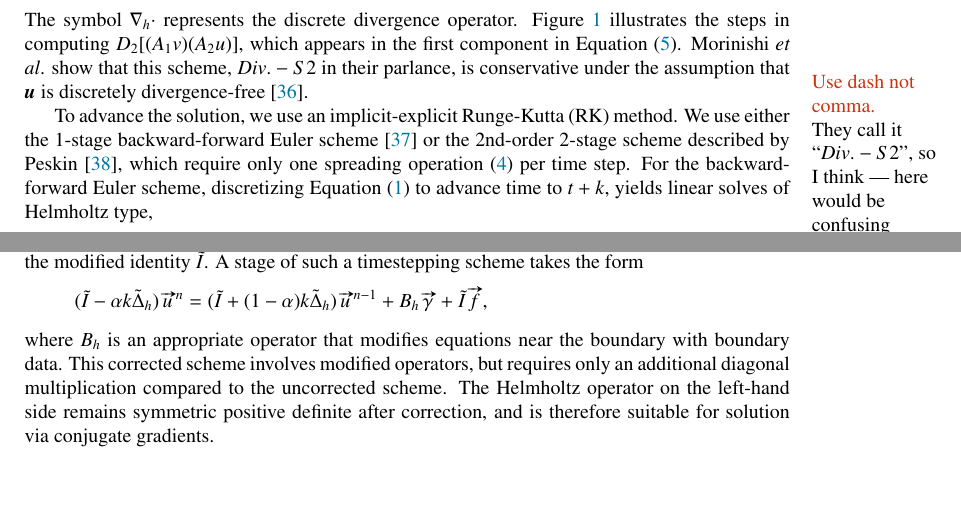
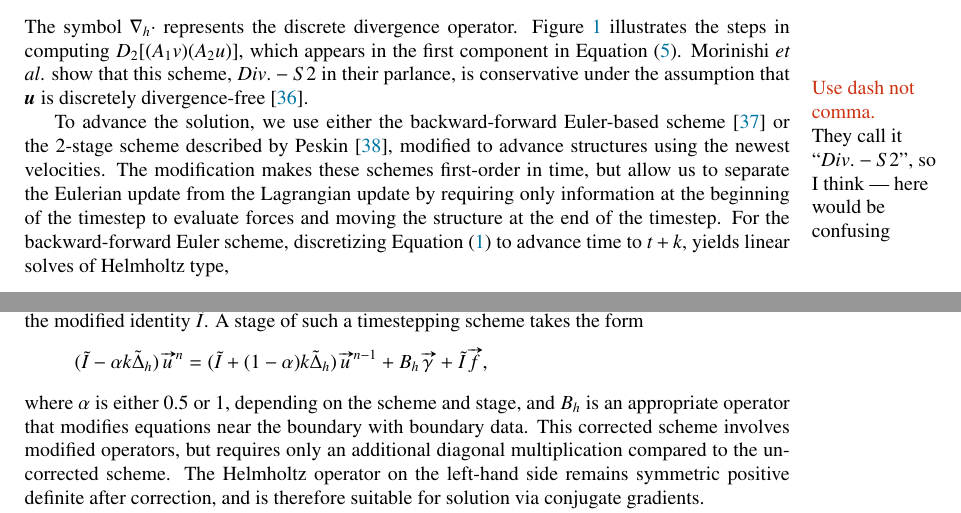
Before and after one commit to sonwell/modeling-paper, a LaTeX paper (modeling-paper.tex, which reads correction.tex, fluid-discretization.tex): two parts of pages 5 and 22 of 28, joined at a grey line, cut so that both start at the same text, the shorter picture padded with empty space. Compiled offline with pdfLaTeX.

Commit message:
Update with feedback from Varun
* Add section describing how RBF-FD does not necessarily interpolate/spread to the same
set of points
* Update the section about timestepping based on reviews from the other paper
* Some small formatting changes

```diff
--- a/correction.tex
+++ b/correction.tex
@@ -69,10 +69,11 @@ takes the form
 \begin{equation*}
     (\tilde{I} - \alpha k\tilde{\laplacian}_h)\arr{u}^n = (\tilde{I} + (1-\alpha)k\tilde{\laplacian}_h)\arr{u}^{n-1} + B_h\arr{\gamma} + \tilde{I}\arr{f},
 \end{equation*}
-where $B_h$ is an appropriate operator that modifies equations near the boundary with
-boundary data. This corrected scheme involves modified operators, but requires only an
-additional diagonal multiplication compared to the uncorrected scheme. The Helmholtz
-operator on the left-hand side remains symmetric positive definite after correction, and
-is therefore suitable for solution via conjugate gradients.
+where $\alpha$ is either 0.5 or 1, depending on the scheme and stage, and $B_h$ is an
+appropriate operator that modifies equations near the boundary with boundary data. This
+corrected scheme involves modified operators, but requires only an additional diagonal
+multiplication compared to the uncorrected scheme. The Helmholtz operator on the
+left-hand side remains symmetric positive definite after correction, and is therefore
+suitable for solution via conjugate gradients.
 
 % vim: cc=90 tw=89
--- a/fluid-discretization.tex
+++ b/fluid-discretization.tex
@@ -35,12 +35,14 @@ appears in the first component in Equation~\eqref{eq:advection}. Morinishi \lati
 show that this scheme, $Div. - S2$ in their parlance,\comment{Use dash not comma.}{They call it ``$Div.-S2$'', so I think --- here would be confusing} is conservative under the assumption
 that $\u$ is discretely divergence-free~\cite{Morinishi:1998us}.
 
-To advance the solution, we use an implicit-explicit Runge-Kutta (RK) method. We use
-either the 1-stage backward-forward Euler scheme~\cite{Ascher:1997tm} or the 2nd-order
-2-stage scheme described by Peskin~\cite{Peskin:2002go}, which require only one spreading
-operation~\eqref{eq:ib-spread} per time step. For the backward-forward Euler scheme,
-discretizing Equation~\eqref{eq:ins-momentum} to advance time to $t+\timestep$, yields
-linear solves of Helmholtz type,
+To advance the solution, we use either the backward-forward Euler-based scheme~%
+\cite{Ascher:1997tm} or the 2-stage scheme described by Peskin~\cite{Peskin:2002go},
+modified to advance structures using the newest velocities. The modification makes these
+schemes first-order in time, but allow us to separate the Eulerian update from the
+Lagrangian update by requiring only information at the beginning of the timestep to
+evaluate forces and moving the structure at the end of the timestep. For the
+backward-forward Euler scheme, discretizing Equation~\eqref{eq:ins-momentum} to advance
+time to $t+\timestep$, yields linear solves of Helmholtz type,
 \begin{equation}\label{eq:disc-momentum}
     (I - \timestep\rho^{-1}\mu \laplacian_h) \u^\ast = \u^n - \timestep\left[\div[h]\left(\u^n\otimes\u^n\right) + \rho^{-1}\left(\f^{n+1} - \grad[h]p^n\right)\right] \quad\text{in}~\domain, \\
 \end{equation}
```
Also changed, not shown: immersed-boundary.tex (+15 -8 lines), rbf-interpolation.tex (+9 -10 lines).
